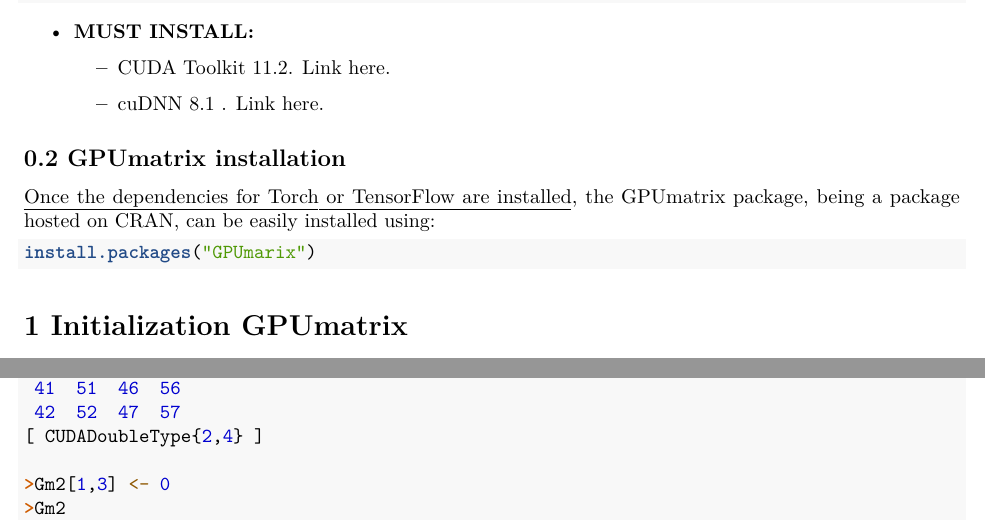
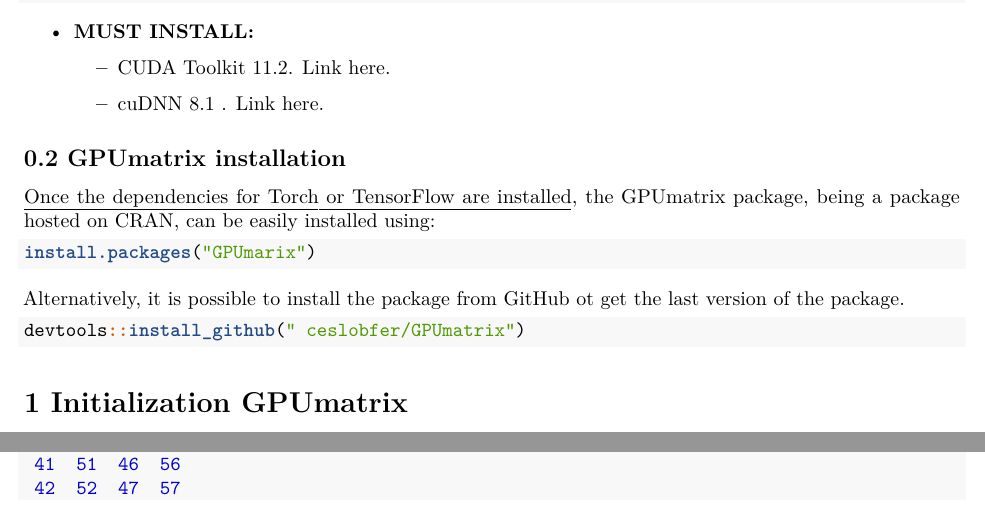
Before and after one commit to ceslobfer/GPUmatrix, an R Markdown document (vignettes/Vignette.Rmd): two parts of pages 2 and 3 of 17, joined at a grey line, cut so that both start at the same text. Rendered offline with R 4.5, knitr and Pandoc, then LaTeX, with nearby package versions.

Commit message:
AR: include the command to load from GitHub.

````diff
--- a/vignettes/Vignette.Rmd
+++ b/vignettes/Vignette.Rmd
@@ -72,6 +72,12 @@
 ```{r,eval=FALSE}
 install.packages("GPUmarix")
 ```
+
+Alternatively, it is possible to install the package from GitHub ot get the last version of the package.
+```{r,eval=FALSE}
+devtools::install_github(" ceslobfer/GPUmatrix")
+```
+
 
 # 1 Initialization GPUmatrix
 
````
